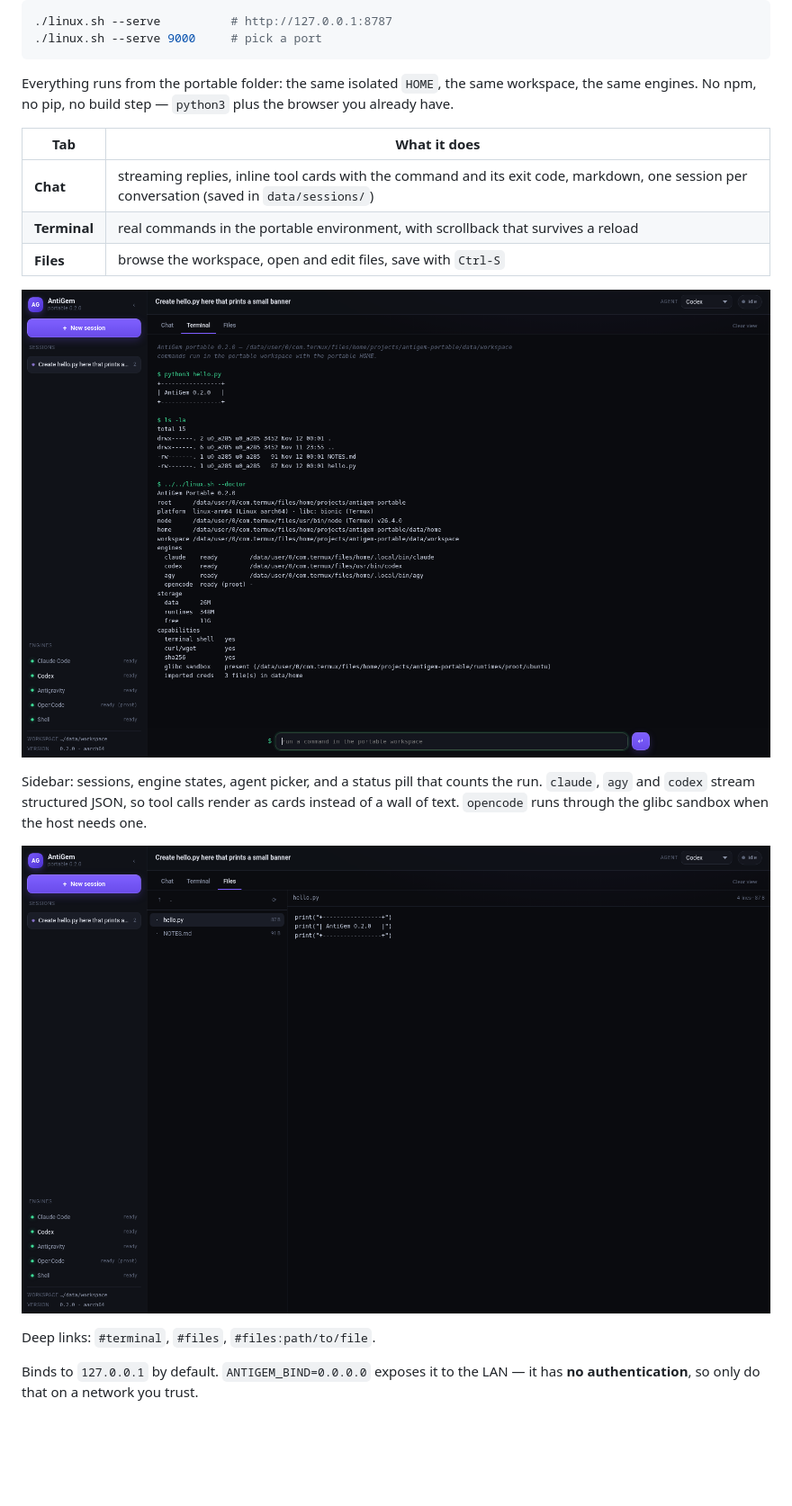
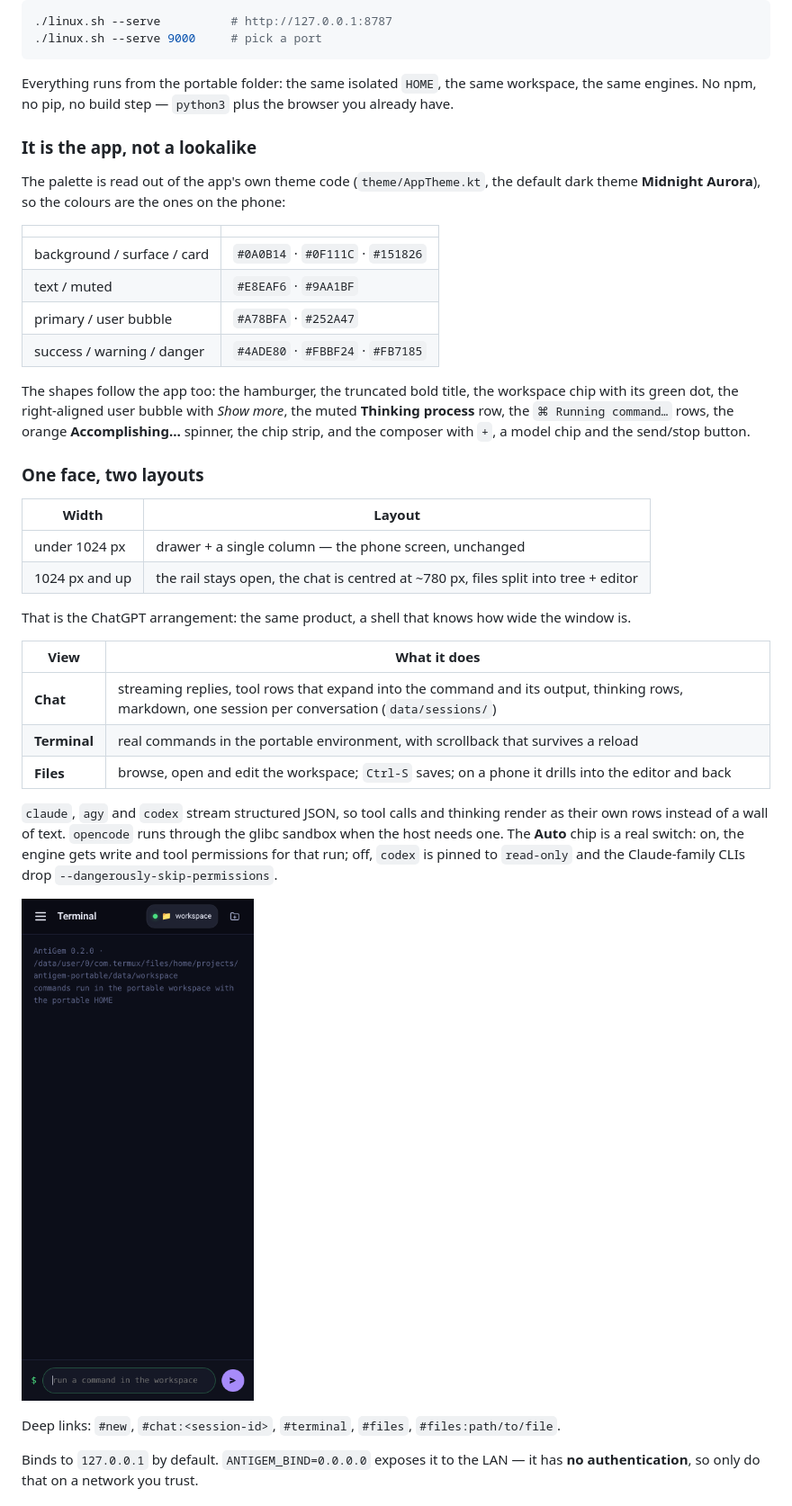
Before and after one commit to reianarceno717-pixel/antigem-portable, a Markdown page: README.md, the part around one of its changes. Shown at 90% size. GitHub-like rendering; pictures changed too: docs/face-files.png, docs/face-terminal.png; blank space fills up the shorter version.

```diff
--- a/README.md
+++ b/README.md
@@ -77,21 +89,46 @@ trick DeepSeek Harness uses, which is why it survives the move from phone to lap
 Everything runs from the portable folder: the same isolated `HOME`, the same workspace, the same
 engines. No npm, no pip, no build step — `python3` plus the browser you already have.
 
-| Tab | What it does |
+### It is the app, not a lookalike
+
+The palette is read out of the app's own theme code (`theme/AppTheme.kt`, the default dark theme
+**Midnight Aurora**), so the colours are the ones on the phone:
+
+| | |
 |---|---|
-| **Chat** | streaming replies, inline tool cards with the command and its exit code, markdown, one session per conversation (saved in `data/sessions/`) |
+| background / surface / card | `#0A0B14` · `#0F111C` · `#151826` |
+| text / muted | `#E8EAF6` · `#9AA1BF` |
+| primary / user bubble | `#A78BFA` · `#252A47` |
+| success / warning / danger | `#4ADE80` · `#FBBF24` · `#FB7185` |
+
+The shapes follow the app too: the hamburger, the truncated bold title, the workspace chip with its
+green dot, the right-aligned user bubble with *Show more*, the muted **Thinking process** row, the
+`⌘ Running command…` rows, the orange **Accomplishing…** spinner, the chip strip, and the composer
+with `+`, a model chip and the send/stop button.
+
+### One face, two layouts
+
+| Width | Layout |
+|---|---|
+| under 1024 px | drawer + a single column — the phone screen, unchanged |
+| 1024 px and up | the rail stays open, the chat is centred at ~780 px, files split into tree + editor |
+
+That is the ChatGPT arrangement: the same product, a shell that knows how wide the window is.
+
+| View | What it does |
+|---|---|
+| **Chat** | streaming replies, tool rows that expand into the command and its output, thinking rows, markdown, one session per conversation (`data/sessions/`) |
 | **Terminal** | real commands in the portable environment, with scrollback that survives a reload |
-| **Files** | browse the workspace, open and edit files, save with `Ctrl-S` |
+| **Files** | browse, open and edit the workspace; `Ctrl-S` saves; on a phone it drills into the editor and back |
+
+`claude`, `agy` and `codex` stream structured JSON, so tool calls and thinking render as their own
+rows instead of a wall of text. `opencode` runs through the glibc sandbox when the host needs one.
+The **Auto** chip is a real switch: on, the engine gets write and tool permissions for that run; off,
+`codex` is pinned to `read-only` and the Claude-family CLIs drop `--dangerously-skip-permissions`.
 
 ![terminal](docs/face-terminal.png)
 
-Sidebar: sessions, engine states, agent picker, and a status pill that counts the run.
-`claude`, `agy` and `codex` stream structured JSON, so tool calls render as cards instead of a wall
-of text. `opencode` runs through the glibc sandbox when the host needs one.
-
-![files](docs/face-files.png)
-
-Deep links: `#terminal`, `#files`, `#files:path/to/file`.
+Deep links: `#new`, `#chat:<session-id>`, `#terminal`, `#files`, `#files:path/to/file`.
 
 Binds to `127.0.0.1` by default. `ANTIGEM_BIND=0.0.0.0` exposes it to the LAN — it has **no
 authentication**, so only do that on a network you trust.
```
Also changed, not shown: other parts of README.md (+17 -5 lines), docs/face-chat-desktop.png (added), docs/face-chat.png, docs/face-new.png (added), 5 other files.
